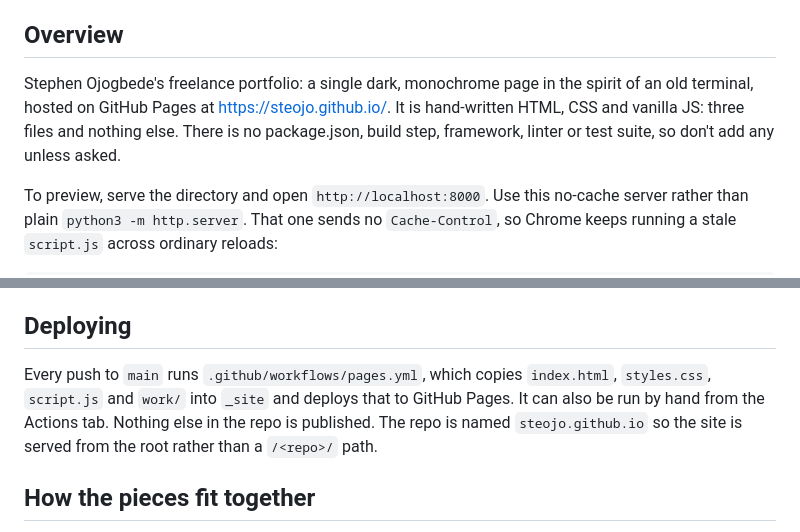
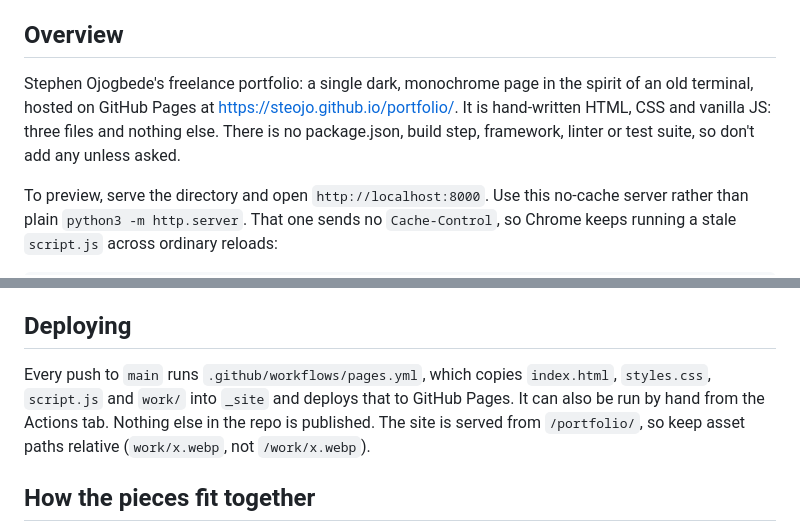
Before and after one commit to steojo/portfolio, a Markdown page: CLAUDE.md, 2 parts joined by grey strips. Rendered like a GitHub page.

Commit message:
Revert "Serve the site from steojo.github.io root"
This reverts commit 1eab528cc93c75554610148224ded2567aab29a3.

```diff
--- a/CLAUDE.md
+++ b/CLAUDE.md
@@ -4,7 +4,7 @@ This file provides guidance to Claude Code (claude.ai/code) when working with co
 
 ## Overview
 
-Stephen Ojogbede's freelance portfolio: a single dark, monochrome page in the spirit of an old terminal, hosted on GitHub Pages at https://steojo.github.io/. It is hand-written HTML, CSS and vanilla JS: three files and nothing else. There is no package.json, build step, framework, linter or test suite, so don't add any unless asked.
+Stephen Ojogbede's freelance portfolio: a single dark, monochrome page in the spirit of an old terminal, hosted on GitHub Pages at https://steojo.github.io/portfolio/. It is hand-written HTML, CSS and vanilla JS: three files and nothing else. There is no package.json, build step, framework, linter or test suite, so don't add any unless asked.
 
 To preview, serve the directory and open `http://localhost:8000`. Use this no-cache server rather than plain `python3 -m http.server`. That one sends no `Cache-Control`, so Chrome keeps running a stale `script.js` across ordinary reloads:
 
@@ -23,7 +23,7 @@ The page has three sections, each linked from the status bar: home (greeting, in
 
 ## Deploying
 
-Every push to `main` runs `.github/workflows/pages.yml`, which copies `index.html`, `styles.css`, `script.js` and `work/` into `_site` and deploys that to GitHub Pages. It can also be run by hand from the Actions tab. Nothing else in the repo is published. The repo is named `steojo.github.io` so the site is served from the root rather than a `/<repo>/` path.
+Every push to `main` runs `.github/workflows/pages.yml`, which copies `index.html`, `styles.css`, `script.js` and `work/` into `_site` and deploys that to GitHub Pages. It can also be run by hand from the Actions tab. Nothing else in the repo is published. The site is served from `/portfolio/`, so keep asset paths relative (`work/x.webp`, not `/work/x.webp`).
 
 ## How the pieces fit together
 
```
